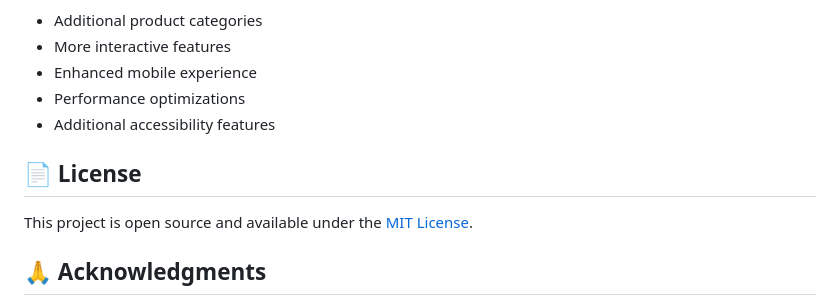
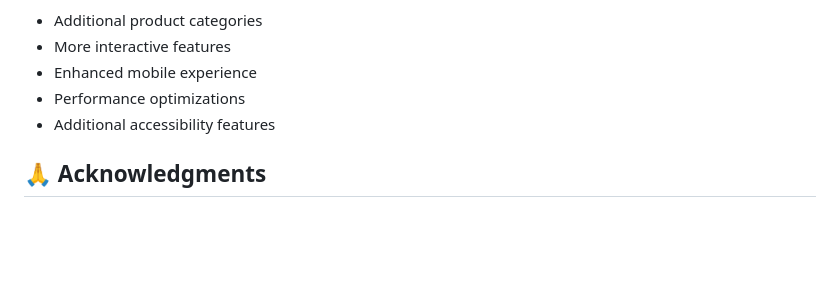
Before and after one commit to madhursingh2003/ShopEasy, a Markdown page: README.md, the part around the change. Rendered like a GitHub page; blank space fills up the shorter version.

```diff
--- a/README.md
+++ b/README.md
@@ -170,10 +170,6 @@ Feel free to fork this project and submit pull requests for improvements. Some a
 - Performance optimizations
 - Additional accessibility features
 
-## 📄 License
-
-This project is open source and available under the [MIT License](LICENSE).
-
 ## 🙏 Acknowledgments
 
 - **Font Awesome** for the beautiful icons
```
